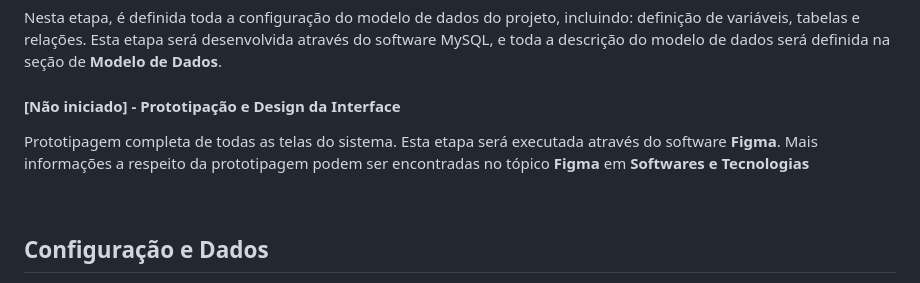
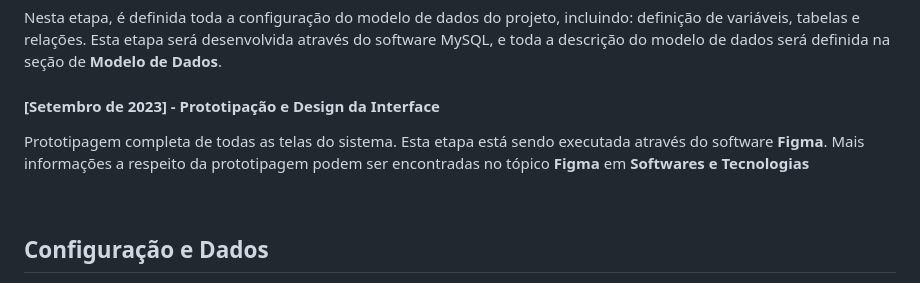
Before and after one commit to guilherm-hsbe/blogline, a Markdown page: README.md, the part around the change. Rendered like a GitHub page.

```diff
--- a/README.md
+++ b/README.md
@@ -97,8 +97,8 @@ Nesta fase inicial, a estrutura do arquivo **README** do projeto é definida, on
 #### [Julho de 2023] - Definição do Modelo de Dados
 Nesta etapa, é definida toda a configuração do modelo de dados do projeto, incluindo: definição de variáveis, tabelas e relações. Esta etapa será desenvolvida através do software MySQL, e toda a descrição do modelo de dados será definida na seção de **Modelo de Dados**.
 
-#### [Não iniciado] - Prototipação e Design da Interface
-Prototipagem completa de todas as telas do sistema. Esta etapa será executada através do software **Figma**. Mais informações a respeito da prototipagem podem ser encontradas no tópico **Figma** em **Softwares e Tecnologias**
+#### [Setembro de 2023] - Prototipação e Design da Interface
+Prototipagem completa de todas as telas do sistema. Esta etapa está sendo executada através do software **Figma**. Mais informações a respeito da prototipagem podem ser encontradas no tópico **Figma** em **Softwares e Tecnologias**
 
 <br>
 
```
